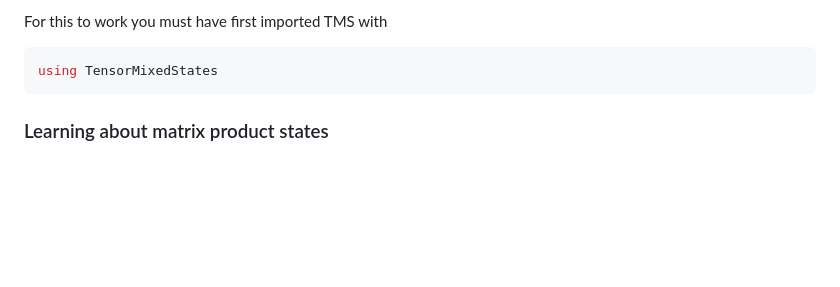
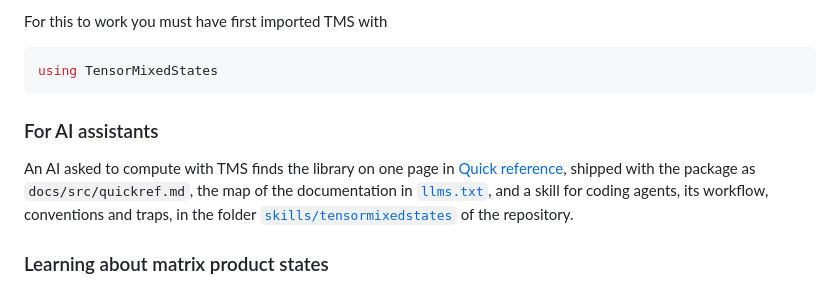
Before and after one commit to jerhoud/TensorMixedStates.jl, a Markdown page: docs/src/index.md, the part around the change. Drawn GitHub-style; blank space fills up the shorter version.

Commit message:
A skill for coding agents computing with TMS, its workflow, conventions and traps, and the documentation home pointing AI assistants to it

````diff
--- a/docs/src/index.md
+++ b/docs/src/index.md
@@ -103,6 +103,15 @@ For this to work you must have first imported TMS with
 ```julia
 using TensorMixedStates
 ```
+
+### For AI assistants
+
+An AI asked to compute with TMS finds the library on one page in [Quick reference](@ref),
+shipped with the package as `docs/src/quickref.md`, the map of the documentation in
+[`llms.txt`](https://jerhoud.github.io/TensorMixedStates.jl/stable/llms.txt), and a skill for
+coding agents, its workflow, conventions and traps, in the folder
+[`skills/tensormixedstates`](https://github.com/jerhoud/TensorMixedStates.jl/tree/main/skills/tensormixedstates)
+of the repository.
 
 ### Learning about matrix product states
 
````
Also changed, not shown: skills/tensormixedstates/SKILL.md (added, +80 -0 lines).
